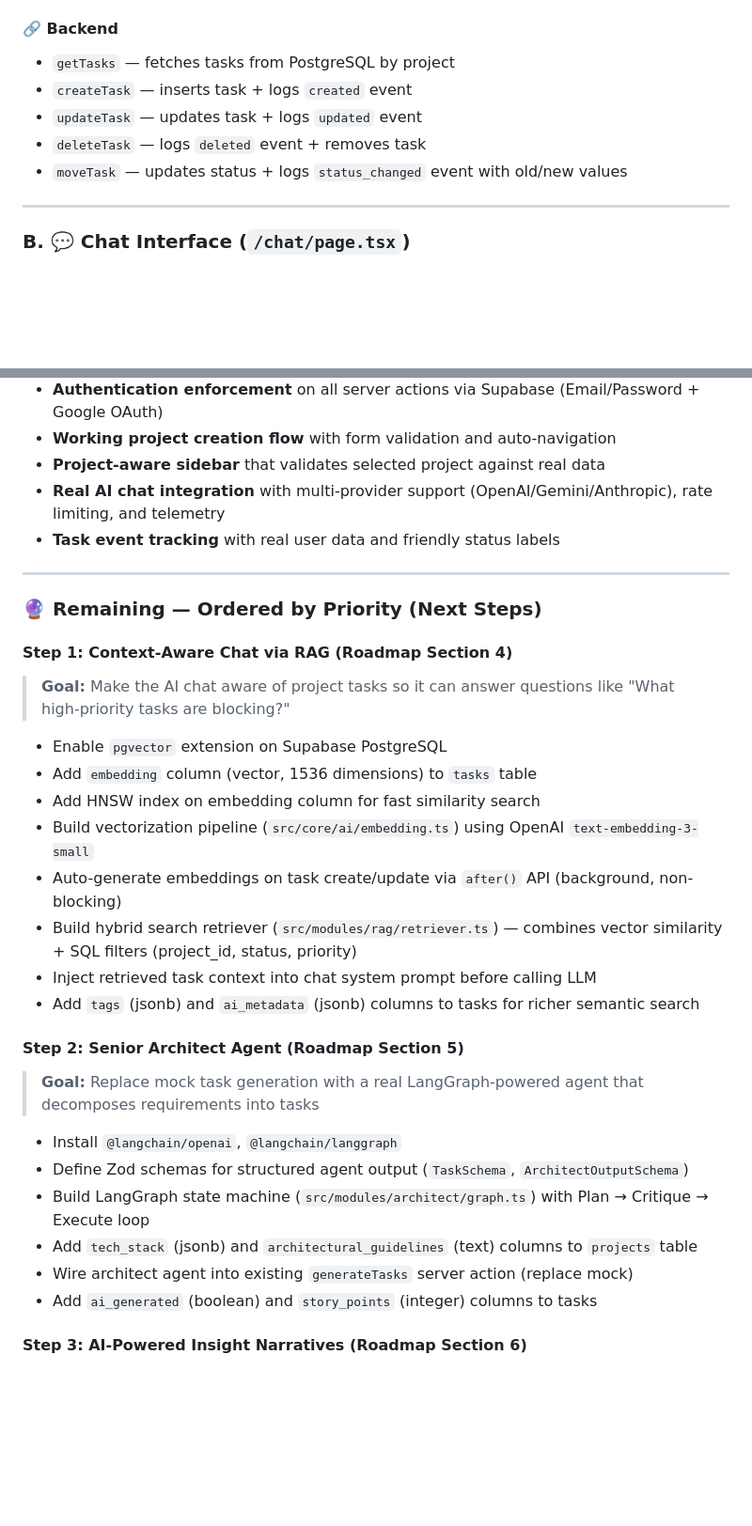
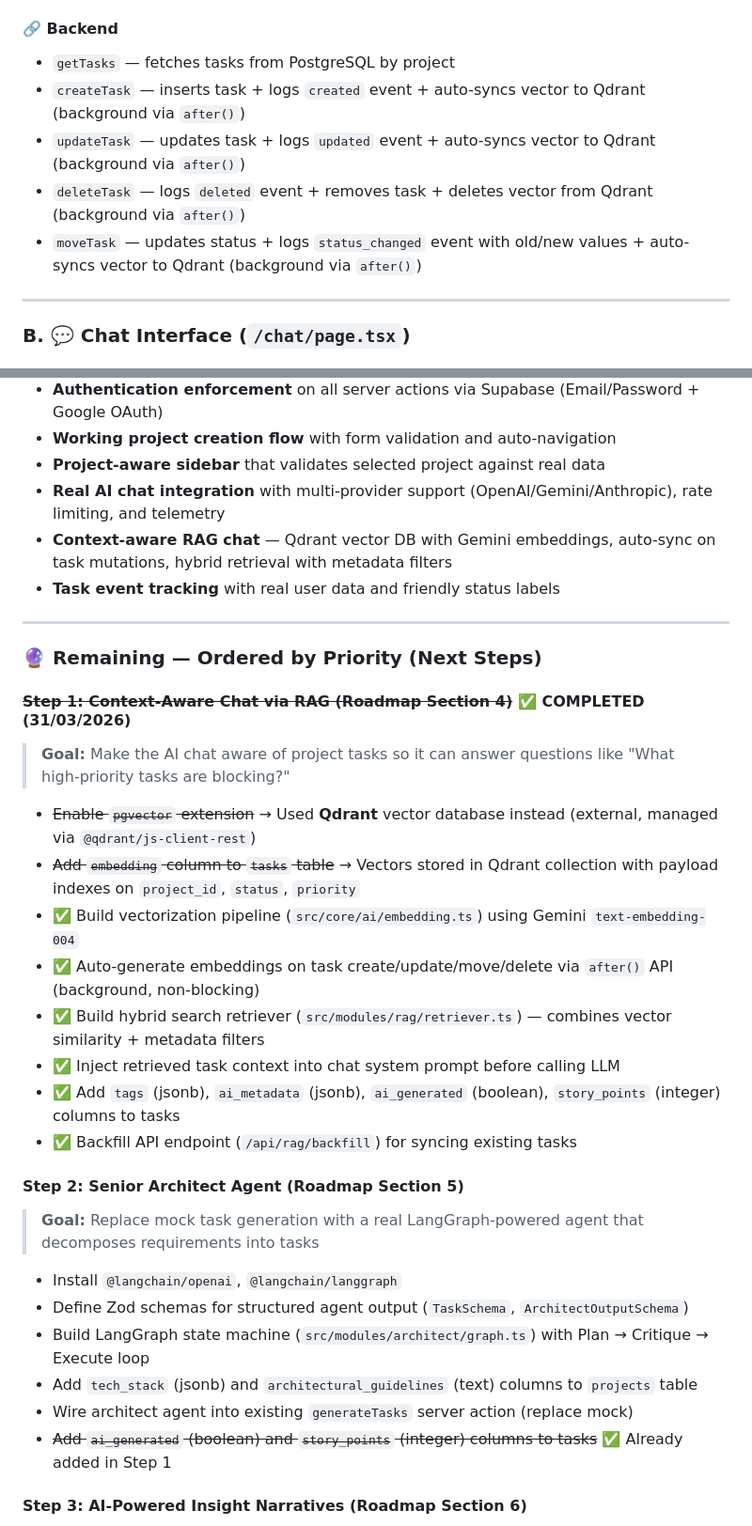
Before and after one commit to priyam-garg/Project-Manager, a Markdown page: Project_details/progress.md, 2 parts joined by grey strips. Shown at 94% size. GitHub-like rendering; blank space fills up the shorter version.

Commit message:
feat: update implementation status report with context-aware chat integration and Qdrant vector database

```diff
--- a/Project_details/progress.md
+++ b/Project_details/progress.md
@@ -266,10 +282,10 @@ All server actions use **real PostgreSQL queries** via Drizzle ORM with **authen
 #### 🔗 Backend
 
 * `getTasks` — fetches tasks from PostgreSQL by project
-* `createTask` — inserts task + logs `created` event
-* `updateTask` — updates task + logs `updated` event
-* `deleteTask` — logs `deleted` event + removes task
-* `moveTask` — updates status + logs `status_changed` event with old/new values
+* `createTask` — inserts task + logs `created` event + auto-syncs vector to Qdrant (background via `after()`)
+* `updateTask` — updates task + logs `updated` event + auto-syncs vector to Qdrant (background via `after()`)
+* `deleteTask` — logs `deleted` event + removes task + deletes vector from Qdrant (background via `after()`)
+* `moveTask` — updates status + logs `status_changed` event with old/new values + auto-syncs vector to Qdrant (background via `after()`)
 
 ---
 
@@ -420,23 +437,24 @@ Project Nexus has achieved:
 * **Working project creation flow** with form validation and auto-navigation
 * **Project-aware sidebar** that validates selected project against real data
 * **Real AI chat integration** with multi-provider support (OpenAI/Gemini/Anthropic), rate limiting, and telemetry
+* **Context-aware RAG chat** — Qdrant vector DB with Gemini embeddings, auto-sync on task mutations, hybrid retrieval with metadata filters
 * **Task event tracking** with real user data and friendly status labels
 
 ---
 
 ### 🔮 Remaining — Ordered by Priority (Next Steps)
 
-#### Step 1: Context-Aware Chat via RAG (Roadmap Section 4)
+#### ~~Step 1: Context-Aware Chat via RAG (Roadmap Section 4)~~ ✅ COMPLETED (31/03/2026)
 > **Goal:** Make the AI chat aware of project tasks so it can answer questions like "What high-priority tasks are blocking?"
 
-* Enable `pgvector` extension on Supabase PostgreSQL
-* Add `embedding` column (vector, 1536 dimensions) to `tasks` table
-* Add HNSW index on embedding column for fast similarity search
-* Build vectorization pipeline (`src/core/ai/embedding.ts`) using OpenAI `text-embedding-3-small`
-* Auto-generate embeddings on task create/update via `after()` API (background, non-blocking)
-* Build hybrid search retriever (`src/modules/rag/retriever.ts`) — combines vector similarity + SQL filters (project_id, status, priority)
-* Inject retrieved task context into chat system prompt before calling LLM
-* Add `tags` (jsonb) and `ai_metadata` (jsonb) columns to tasks for richer semantic search
+* ~~Enable `pgvector` extension~~ → Used **Qdrant** vector database instead (external, managed via `@qdrant/js-client-rest`)
+* ~~Add `embedding` column to `tasks` table~~ → Vectors stored in Qdrant collection with payload indexes on `project_id`, `status`, `priority`
+* ✅ Build vectorization pipeline (`src/core/ai/embedding.ts`) using Gemini `text-embedding-004`
+* ✅ Auto-generate embeddings on task create/update/move/delete via `after()` API (background, non-blocking)
+* ✅ Build hybrid search retriever (`src/modules/rag/retriever.ts`) — combines vector similarity + metadata filters
+* ✅ Inject retrieved task context into chat system prompt before calling LLM
+* ✅ Add `tags` (jsonb), `ai_metadata` (jsonb), `ai_generated` (boolean), `story_points` (integer) columns to tasks
+* ✅ Backfill API endpoint (`/api/rag/backfill`) for syncing existing tasks
 
 #### Step 2: Senior Architect Agent (Roadmap Section 5)
 > **Goal:** Replace mock task generation with a real LangGraph-powered agent that decomposes requirements into tasks
@@ -446,7 +464,7 @@ Project Nexus has achieved:
 * Build LangGraph state machine (`src/modules/architect/graph.ts`) with Plan → Critique → Execute loop
 * Add `tech_stack` (jsonb) and `architectural_guidelines` (text) columns to `projects` table
 * Wire architect agent into existing `generateTasks` server action (replace mock)
-* Add `ai_generated` (boolean) and `story_points` (integer) columns to tasks
+* ~~Add `ai_generated` (boolean) and `story_points` (integer) columns to tasks~~ ✅ Already added in Step 1
 
 #### Step 3: AI-Powered Insight Narratives (Roadmap Section 6)
 > **Goal:** Feed existing analytics data into LLM to generate narrative reports with actionable recommendations
```
Also changed, not shown: other parts of Project_details/progress.md (+25 -8 lines).
